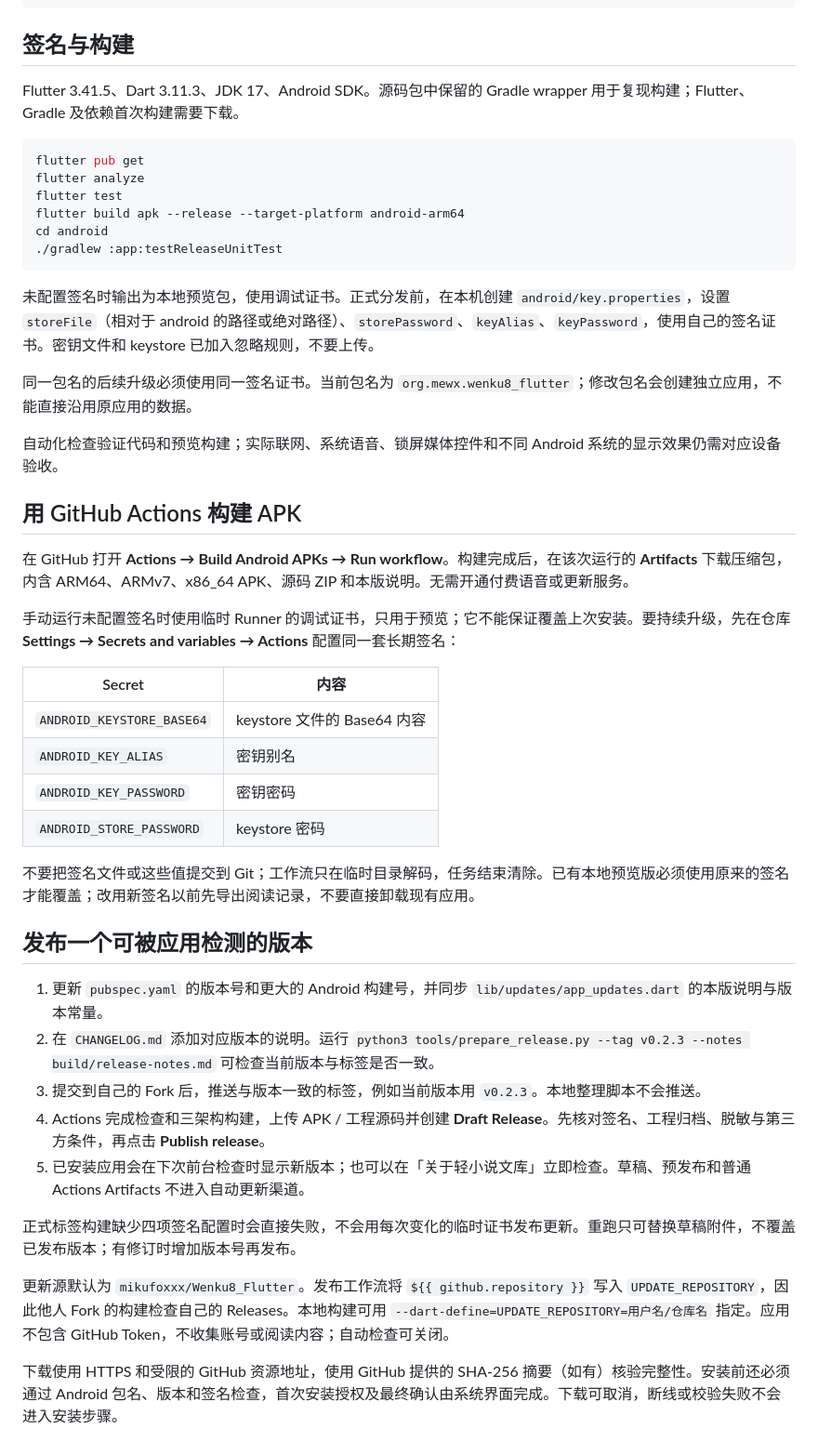
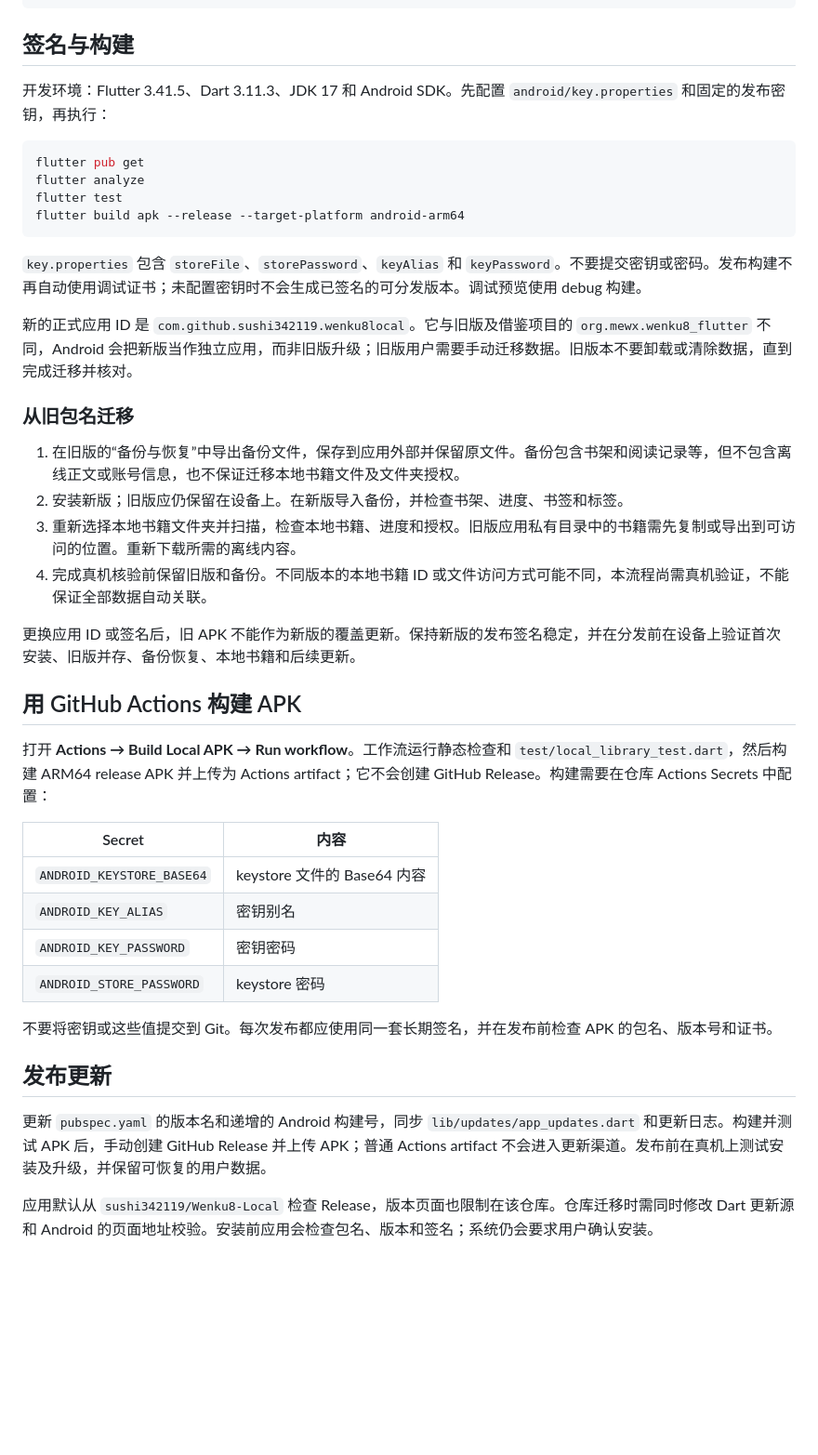
Before and after one commit to sushi342119/Wenku8-Local, a Markdown page: docs/RELEASING.md, the part around the change. Shown at 93% size. GitHub-like rendering; blank space fills up the shorter version.

Commit message:
修复应用标识及发布配置

````diff
--- a/docs/RELEASING.md
+++ b/docs/RELEASING.md
@@ -28,28 +28,31 @@ python3 tools/export_public_source.py ../Wenku8_Flutter-source-only --source-onl
 
 ## 签名与构建
 
-Flutter 3.41.5、Dart 3.11.3、JDK 17、Android SDK。源码包中保留的 Gradle wrapper 用于复现构建；Flutter、Gradle 及依赖首次构建需要下载。
+开发环境：Flutter 3.41.5、Dart 3.11.3、JDK 17 和 Android SDK。先配置 `android/key.properties` 和固定的发布密钥，再执行：
 
 ```sh
 flutter pub get
 flutter analyze
 flutter test
 flutter build apk --release --target-platform android-arm64
-cd android
-./gradlew :app:testReleaseUnitTest
 ```
 
-未配置签名时输出为本地预览包，使用调试证书。正式分发前，在本机创建 `android/key.properties`，设置 `storeFile`（相对于 android 的路径或绝对路径）、`storePassword`、`keyAlias`、`keyPassword`，使用自己的签名证书。密钥文件和 keystore 已加入忽略规则，不要上传。
+`key.properties` 包含 `storeFile`、`storePassword`、`keyAlias` 和 `keyPassword`。不要提交密钥或密码。发布构建不再自动使用调试证书；未配置密钥时不会生成已签名的可分发版本。调试预览使用 debug 构建。
 
-同一包名的后续升级必须使用同一签名证书。当前包名为 `org.mewx.wenku8_flutter`；修改包名会创建独立应用，不能直接沿用原应用的数据。
+新的正式应用 ID 是 `com.github.sushi342119.wenku8local`。它与旧版及借鉴项目的 `org.mewx.wenku8_flutter` 不同，Android 会把新版当作独立应用，而非旧版升级；旧版用户需要手动迁移数据。旧版本不要卸载或清除数据，直到完成迁移并核对。
 
-自动化检查验证代码和预览构建；实际联网、系统语音、锁屏媒体控件和不同 Android 系统的显示效果仍需对应设备验收。
+### 从旧包名迁移
+
+1. 在旧版的“备份与恢复”中导出备份文件，保存到应用外部并保留原文件。备份包含书架和阅读记录等，但不包含离线正文或账号信息，也不保证迁移本地书籍文件及文件夹授权。
+2. 安装新版；旧版应仍保留在设备上。在新版导入备份，并检查书架、进度、书签和标签。
+3. 重新选择本地书籍文件夹并扫描，检查本地书籍、进度和授权。旧版应用私有目录中的书籍需先复制或导出到可访问的位置。重新下载所需的离线内容。
+4. 完成真机核验前保留旧版和备份。不同版本的本地书籍 ID 或文件访问方式可能不同，本流程尚需真机验证，不能保证全部数据自动关联。
+
+更换应用 ID 或签名后，旧 APK 不能作为新版的覆盖更新。保持新版的发布签名稳定，并在分发前在设备上验证首次安装、旧版并存、备份恢复、本地书籍和后续更新。
 
 ## 用 GitHub Actions 构建 APK
 
-在 GitHub 打开 **Actions → Build Android APKs → Run workflow**。构建完成后，在该次运行的 **Artifacts** 下载压缩包，内含 ARM64、ARMv7、x86_64 APK、源码 ZIP 和本版说明。无需开通付费语音或更新服务。
-
-手动运行未配置签名时使用临时 Runner 的调试证书，只用于预览；它不能保证覆盖上次安装。要持续升级，先在仓库 **Settings → Secrets and variables → Actions** 配置同一套长期签名：
+打开 **Actions → Build Local APK → Run workflow**。工作流运行静态检查和 `test/local_library_test.dart`，然后构建 ARM64 release APK 并上传为 Actions artifact；它不会创建 GitHub Release。构建需要在仓库 Actions Secrets 中配置：
 
 | Secret | 内容 |
 | --- | --- |
@@ -58,18 +61,10 @@ cd android
 | `ANDROID_KEY_PASSWORD` | 密钥密码 |
 | `ANDROID_STORE_PASSWORD` | keystore 密码 |
 
-不要把签名文件或这些值提交到 Git；工作流只在临时目录解码，任务结束清除。已有本地预览版必须使用原来的签名才能覆盖；改用新签名以前先导出阅读记录，不要直接卸载现有应用。
+不要将密钥或这些值提交到 Git。每次发布都应使用同一套长期签名，并在发布前检查 APK 的包名、版本号和证书。
 
-## 发布一个可被应用检测的版本
+## 发布更新
 
-1. 更新 `pubspec.yaml` 的版本号和更大的 Android 构建号，并同步 `lib/updates/app_updates.dart` 的本版说明与版本常量。
-2. 在 `CHANGELOG.md` 添加对应版本的说明。运行 `python3 tools/prepare_release.py --tag v0.2.3 --notes build/release-notes.md` 可检查当前版本与标签是否一致。
-3. 提交到自己的 Fork 后，推送与版本一致的标签，例如当前版本用 `v0.2.3`。本地整理脚本不会推送。
-4. Actions 完成检查和三架构构建，上传 APK / 工程源码并创建 **Draft Release**。先核对签名、工程归档、脱敏与第三方条件，再点击 **Publish release**。
-5. 已安装应用会在下次前台检查时显示新版本；也可以在「关于轻小说文库」立即检查。草稿、预发布和普通 Actions Artifacts 不进入自动更新渠道。
+更新 `pubspec.yaml` 的版本名和递增的 Android 构建号，同步 `lib/updates/app_updates.dart` 和更新日志。构建并测试 APK 后，手动创建 GitHub Release 并上传 APK；普通 Actions artifact 不会进入更新渠道。发布前在真机上测试安装及升级，并保留可恢复的用户数据。
 
-正式标签构建缺少四项签名配置时会直接失败，不会用每次变化的临时证书发布更新。重跑只可替换草稿附件，不覆盖已发布版本；有修订时增加版本号再发布。
-
-更新源默认为 `mikufoxxx/Wenku8_Flutter`。发布工作流将 `${{ github.repository }}` 写入 `UPDATE_REPOSITORY`，因此他人 Fork 的构建检查自己的 Releases。本地构建可用 `--dart-define=UPDATE_REPOSITORY=用户名/仓库名` 指定。应用不包含 GitHub Token，不收集账号或阅读内容；自动检查可关闭。
-
-下载使用 HTTPS 和受限的 GitHub 资源地址，使用 GitHub 提供的 SHA-256 摘要（如有）核验完整性。安装前还必须通过 Android 包名、版本和签名检查，首次安装授权及最终确认由系统界面完成。下载可取消，断线或校验失败不会进入安装步骤。
+应用默认从 `sushi342119/Wenku8-Local` 检查 Release，版本页面也限制在该仓库。仓库迁移时需同时修改 Dart 更新源和 Android 的页面地址校验。安装前应用会检查包名、版本和签名；系统仍会要求用户确认安装。
````
